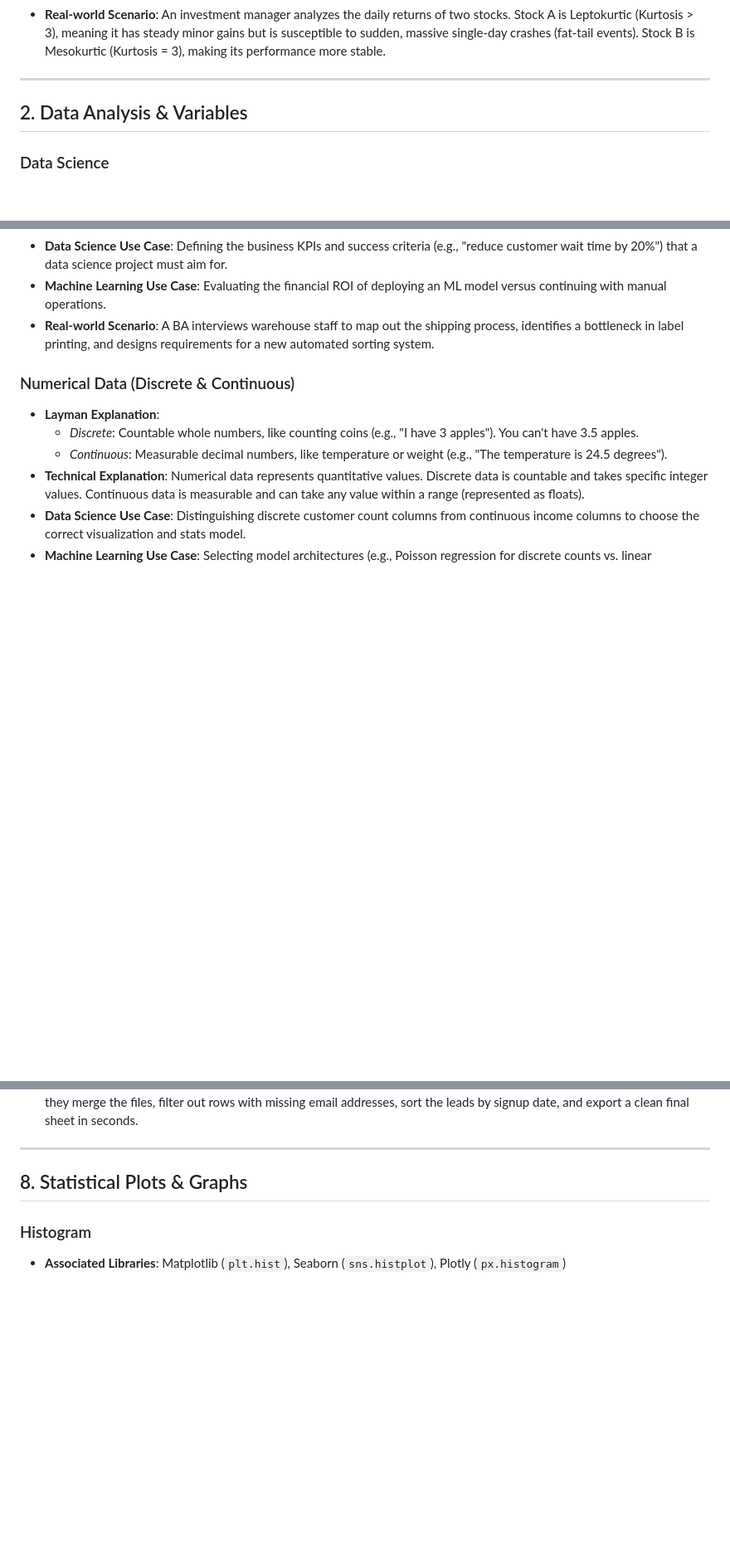
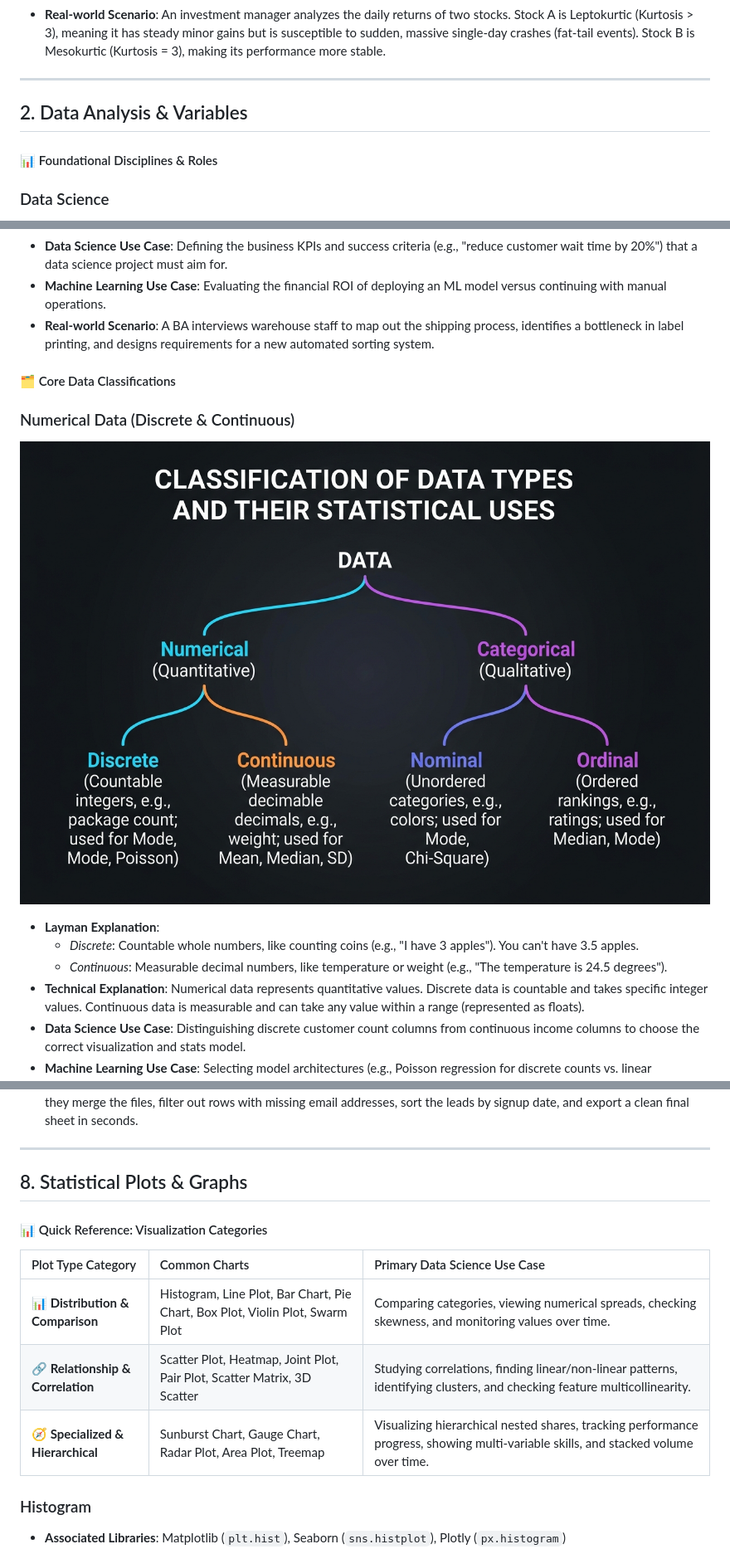
Before and after one commit to JigneshRana/IHFC-Leaning, a Markdown page: definitions.md, 3 parts joined by grey strips. Shown: that part at 83% size. Drawn GitHub-style; pictures changed too: images/data_types_tree.jpg (added); blank space fills up the shorter version.

```diff
--- a/definitions.md
+++ b/definitions.md
@@ -121,6 +121,8 @@ This document provides intuitive, technical, and applied explanations for key Da
 
 ## 2. Data Analysis & Variables
 
+#### 📊 Foundational Disciplines & Roles
+
 ### Data Science
 *   **Layman Explanation**: Using data to solve real-world puzzles. It's like being a detective who collects clues (data), analyzes patterns, and makes predictions to help businesses make smart choices.
 *   **Technical Explanation**: An interdisciplinary field that combines scientific methods, programming algorithms, statistics, and domain expertise to extract knowledge and actionable insights from structured and unstructured data.
@@ -149,7 +151,11 @@ This document provides intuitive, technical, and applied explanations for key Da
 *   **Machine Learning Use Case**: Evaluating the financial ROI of deploying an ML model versus continuing with manual operations.
 *   **Real-world Scenario**: A BA interviews warehouse staff to map out the shipping process, identifies a bottleneck in label printing, and designs requirements for a new automated sorting system.
 
+#### 🗂️ Core Data Classifications
+
 ### Numerical Data (Discrete & Continuous)
+![Classification of Data Types Tree Diagram Infographic](images/data_types_tree.jpg)
+
 *   **Layman Explanation**:
     *   *Discrete*: Countable whole numbers, like counting coins (e.g., "I have 3 apples"). You can't have 3.5 apples.
     *   *Continuous*: Measurable decimal numbers, like temperature or weight (e.g., "The temperature is 24.5 degrees").
@@ -422,6 +475,15 @@ This document provides intuitive, technical, and applied explanations for key Da
 ---
 
 ## 8. Statistical Plots & Graphs
+
+#### 📊 Quick Reference: Visualization Categories
+| Plot Type Category | Common Charts | Primary Data Science Use Case |
+| :--- | :--- | :--- |
+| **📊 Distribution & Comparison** | Histogram, Line Plot, Bar Chart, Pie Chart, Box Plot, Violin Plot, Swarm Plot | Comparing categories, viewing numerical spreads, checking skewness, and monitoring values over time. |
+| **🔗 Relationship & Correlation** | Scatter Plot, Heatmap, Joint Plot, Pair Plot, Scatter Matrix, 3D Scatter | Studying correlations, finding linear/non-linear patterns, identifying clusters, and checking feature multicollinearity. |
+| **🧭 Specialized & Hierarchical** | Sunburst Chart, Gauge Chart, Radar Plot, Area Plot, Treemap | Visualizing hierarchical nested shares, tracking performance progress, showing multi-variable skills, and stacked volume over time. |
+
+
 
 ### Histogram
 *   **Associated Libraries**: Matplotlib (`plt.hist`), Seaborn (`sns.histplot`), Plotly (`px.histogram`)
```
Also changed, not shown: other parts of definitions.md (+47 -0 lines), .memory/README.md (+20 -1 lines), images/hypothesis_testing_flow.jpg (added), images/standardization_chart.jpg (added), images/variable_analyses_comparison.jpg (added), images/wrangling_imputation_flow.jpg (added).
